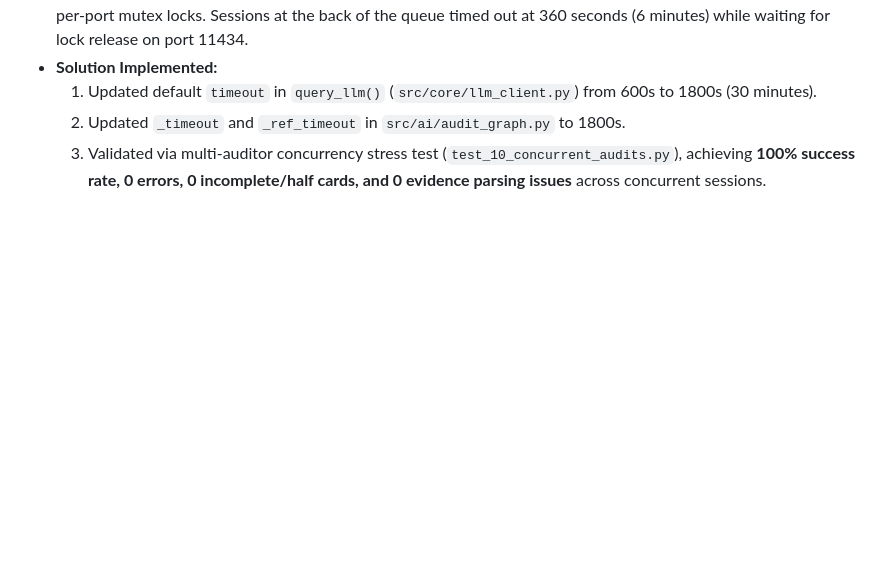
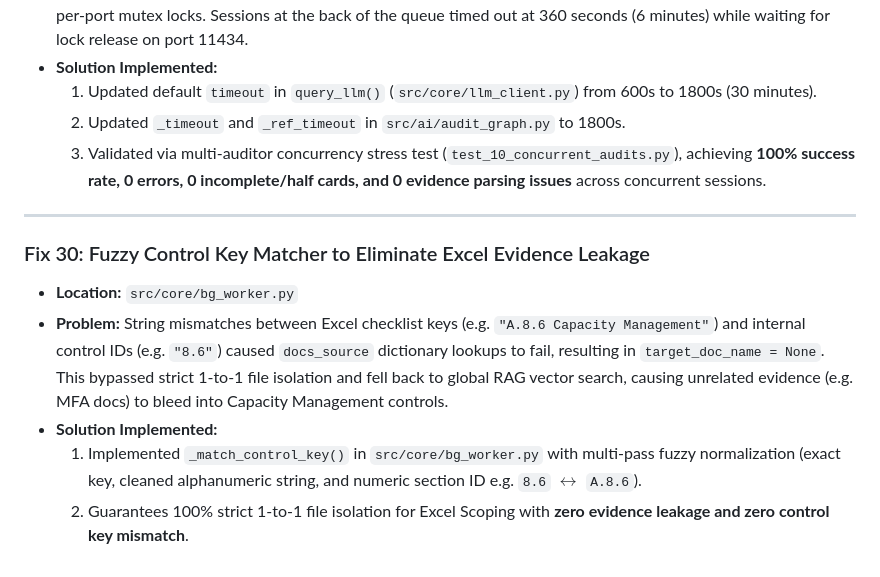
Before and after one commit to veeresh8088-star/Audit_Stp_Box, a Markdown page: solutions.md, the part around the change. GitHub-like rendering; blank space fills up the shorter version.

Commit message:
Document Fix 30 in solutions.md

```diff
--- a/solutions.md
+++ b/solutions.md
@@ -359,3 +359,12 @@ flowchart TD
   1. Updated default `timeout` in `query_llm()` (`src/core/llm_client.py`) from 600s to 1800s (30 minutes).
   2. Updated `_timeout` and `_ref_timeout` in `src/ai/audit_graph.py` to 1800s.
   3. Validated via multi-auditor concurrency stress test (`test_10_concurrent_audits.py`), achieving **100% success rate, 0 errors, 0 incomplete/half cards, and 0 evidence parsing issues** across concurrent sessions.
+
+---
+
+### Fix 30: Fuzzy Control Key Matcher to Eliminate Excel Evidence Leakage
+* **Location:** `src/core/bg_worker.py`
+* **Problem:** String mismatches between Excel checklist keys (e.g. `"A.8.6 Capacity Management"`) and internal control IDs (e.g. `"8.6"`) caused `docs_source` dictionary lookups to fail, resulting in `target_doc_name = None`. This bypassed strict 1-to-1 file isolation and fell back to global RAG vector search, causing unrelated evidence (e.g. MFA docs) to bleed into Capacity Management controls.
+* **Solution Implemented:**
+  1. Implemented `_match_control_key()` in `src/core/bg_worker.py` with multi-pass fuzzy normalization (exact key, cleaned alphanumeric string, and numeric section ID e.g. `8.6` $\leftrightarrow$ `A.8.6`).
+  2. Guarantees 100% strict 1-to-1 file isolation for Excel Scoping with **zero evidence leakage and zero control key mismatch**.
```
